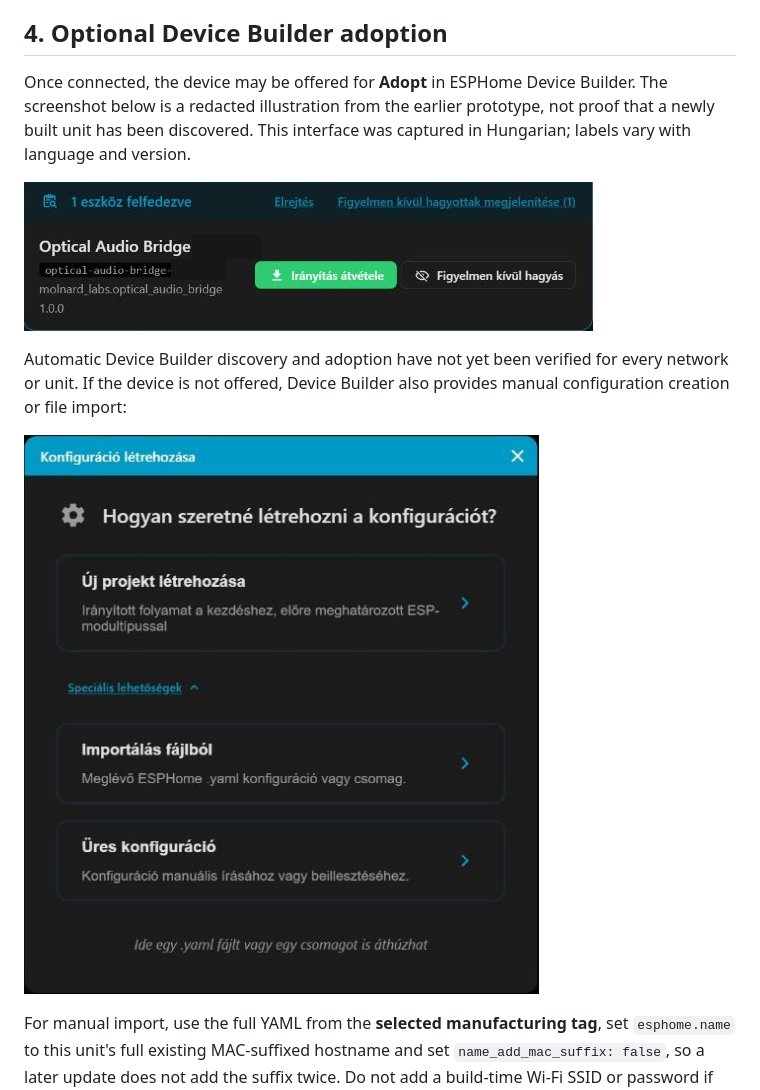
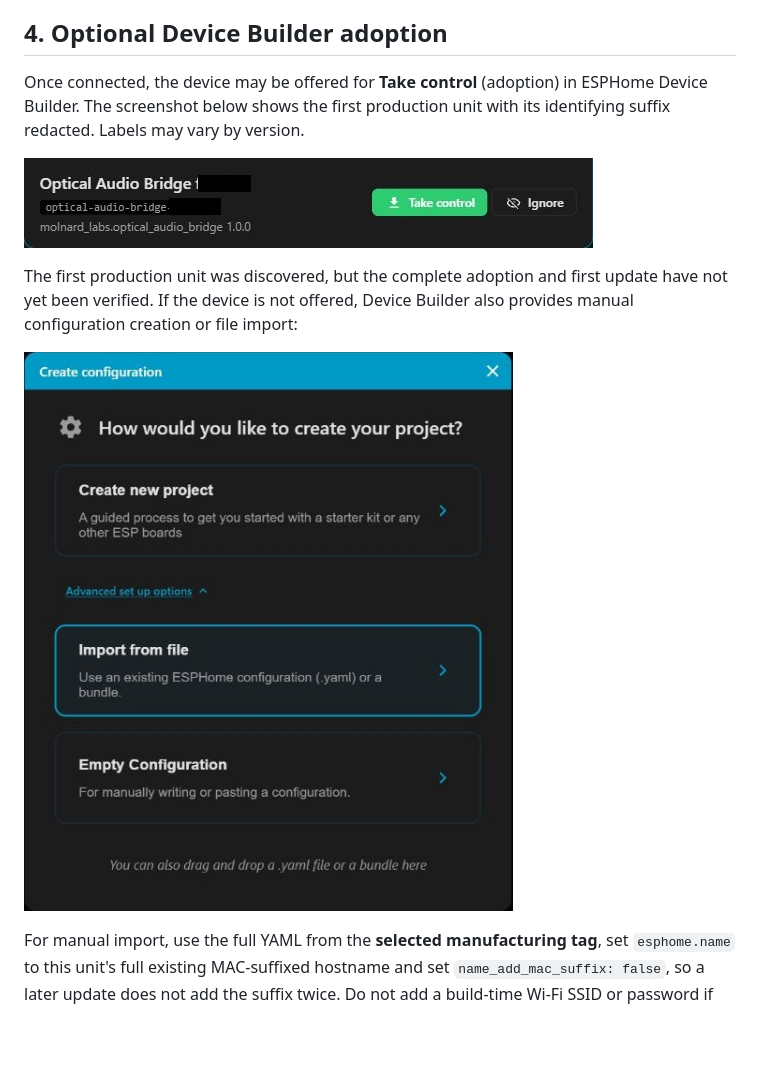
Before and after one commit to molnard-labs/toslink-2-wifi, a Markdown page: docs/MANUFACTURING.md, the part around the change. Drawn GitHub-style; pictures changed too: docs/images/esphome-discovery-redacted.jpg, docs/images/esphome-manual-import.jpg; blank space fills up the shorter version.

Commit message:
Use English Device Builder screenshots

```diff
--- a/docs/MANUFACTURING.md
+++ b/docs/MANUFACTURING.md
@@ -42,11 +42,11 @@ The setup access point is open, including the captive portal's firmware-upload f
 
 ## 4. Optional Device Builder adoption
 
-Once connected, the device may be offered for **Adopt** in ESPHome Device Builder. The screenshot below is a redacted illustration from the earlier prototype, not proof that a newly built unit has been discovered. This interface was captured in Hungarian; labels vary with language and version.
+Once connected, the device may be offered for **Take control** (adoption) in ESPHome Device Builder. The screenshot below shows the first production unit with its identifying suffix redacted. Labels may vary by version.
 
 ![Redacted example of an ESPHome device offered for adoption](images/esphome-discovery-redacted.jpg)
 
-Automatic Device Builder discovery and adoption have not yet been verified for every network or unit. If the device is not offered, Device Builder also provides manual configuration creation or file import:
+The first production unit was discovered, but the complete adoption and first update have not yet been verified. If the device is not offered, Device Builder also provides manual configuration creation or file import:
 
 ![ESPHome configuration creation dialog showing file import and blank configuration choices](images/esphome-manual-import.jpg)
 
```
Also changed, not shown: docs/SOFTWARE.md (+1 -1 lines).
